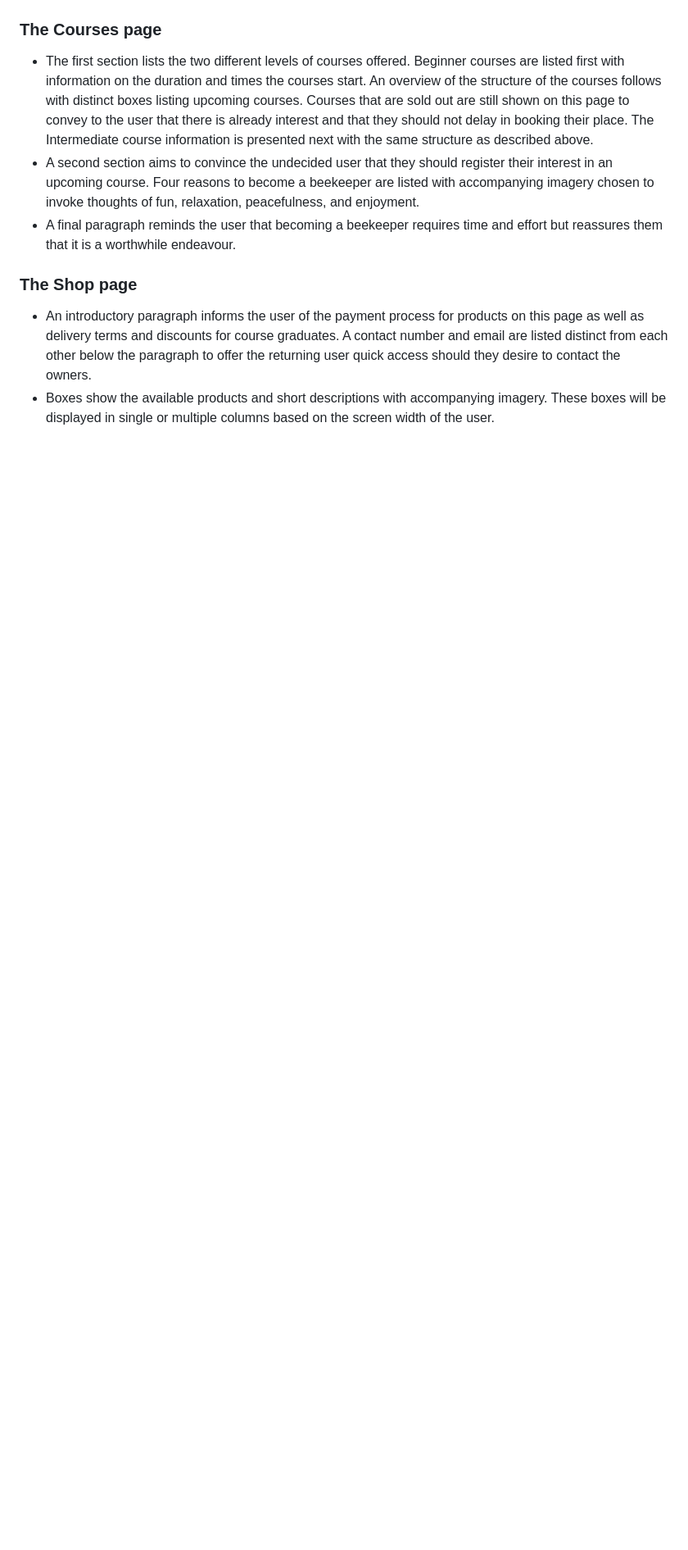
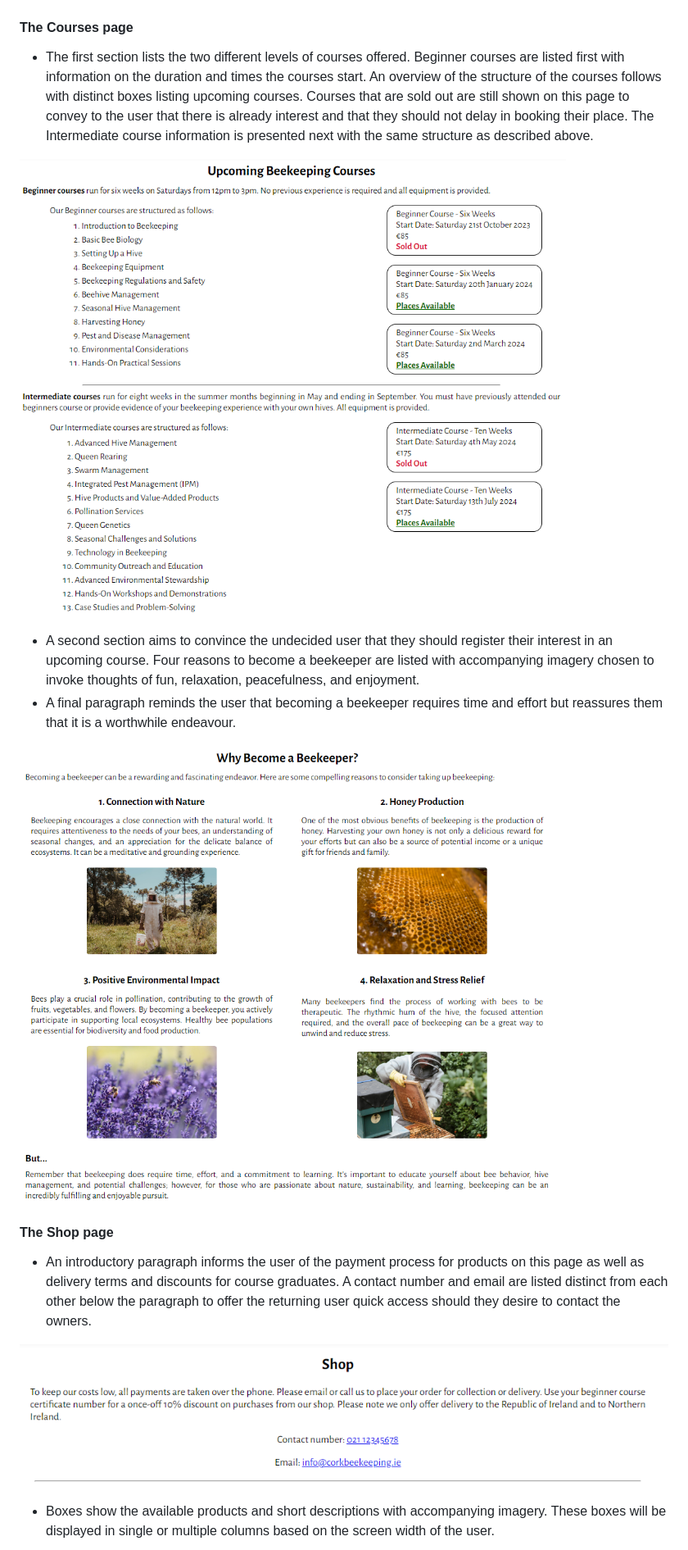
Before and after one commit to simonhw/beekeeping, a Markdown page: README.md, the part around the change printed below. Shown: that part at 82% size. Drawn GitHub-style; pictures changed too: assets/images/readme/section-courses.PNG (added), assets/images/readme/section-shop.PNG (added), assets/images/readme/section-why.PNG (added); blank space fills up the shorter version.

Commit message:
Doc: Add further images to Features section

```diff
--- a/README.md
+++ b/README.md
@@ -74,12 +74,20 @@ The website is comprised of six pages. Three are accessible from the main naviga
 
 ![Short Descriptions screenshot](assets/images/readme/section-short-descriptions-call-to-action.PNG)
 
-### The Courses page
+#### The Courses page
 - The first section lists the two different levels of courses offered. Beginner courses are listed first with information on the duration and times the courses start. An overview of the structure of the courses follows with distinct boxes listing upcoming courses. Courses that are sold out are still shown on this page to convey to the user that there is already interest and that they should not delay in booking their place. The Intermediate course information is presented next with the same structure as described above.
+
+![Upcoming Courses screenshot](assets/images/readme/section-courses.PNG)
+
 - A second section aims to convince the undecided user that they should register their interest in an upcoming course. Four reasons to become a beekeeper are listed with accompanying imagery chosen to invoke thoughts of fun, relaxation, peacefulness, and enjoyment.
 - A final paragraph reminds the user that becoming a beekeeper requires time and effort but reassures them that it is a worthwhile endeavour.
 
-### The Shop page
+![Why Become a Beekeeper screenshot](assets/images/readme/section-why.PNG)
+
+#### The Shop page
 - An introductory paragraph informs the user of the payment process for products on this page as well as delivery terms and discounts for course graduates. A contact number and email are listed distinct from each other below the paragraph to offer the returning user quick access should they desire to contact the owners.
+
+![Shop screenshot](assets/images/readme/section-shop.PNG)
+
 - Boxes show the available products and short descriptions with accompanying imagery. These boxes will be displayed in single or multiple columns based on the screen width of the user.
 
```
Also changed, not shown: other parts of README.md (+9 -5 lines), assets/images/readme/section-products.PNG (added), assets/images/readme/section-registration.PNG (added).
